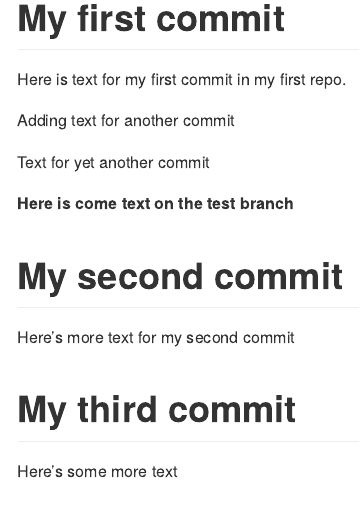
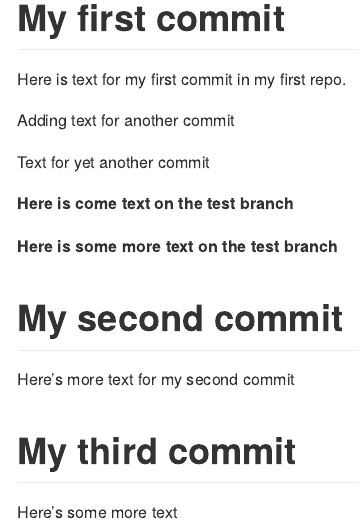
Before and after one commit to S-charlo/info550-test-repo, an R Markdown document (README.Rmd): the page in a window 1100 px wide, from 170 px down. Rendered offline with R 4.5, knitr and Pandoc, with nearby package versions.

Commit message:
added more bold text

```diff
--- a/README.Rmd
+++ b/README.Rmd
@@ -14,6 +14,8 @@ Text for yet another commit
 
 __Here is come text on the test branch__
 
+__Here is some more text on the test branch__
+
 # My second commit
 
 Here's more text for my second commit
```
